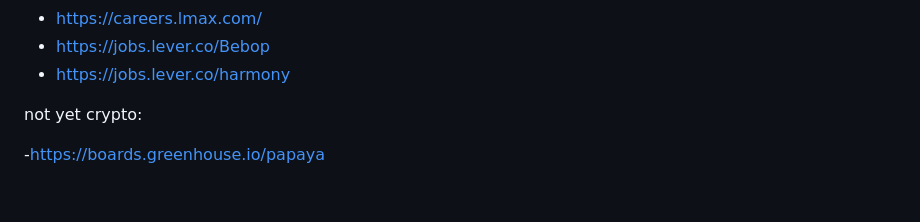
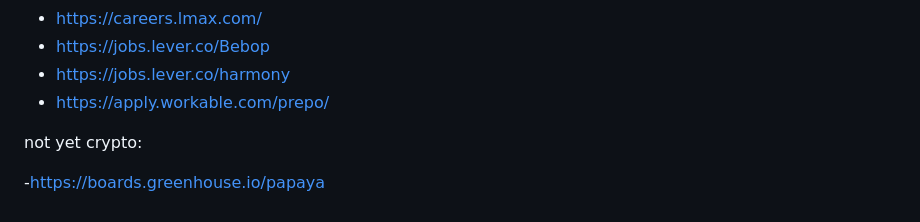
Before and after one commit to yury-dubinin/crypto-jobs-crawler, a Markdown page: README.md, the part around the change. Drawn GitHub-style.

```diff
--- a/README.md
+++ b/README.md
@@ -78,6 +78,7 @@ wip:
 - https://careers.lmax.com/
 - https://jobs.lever.co/Bebop
 - https://jobs.lever.co/harmony
+- https://apply.workable.com/prepo/
 
 not yet crypto:
 
```
